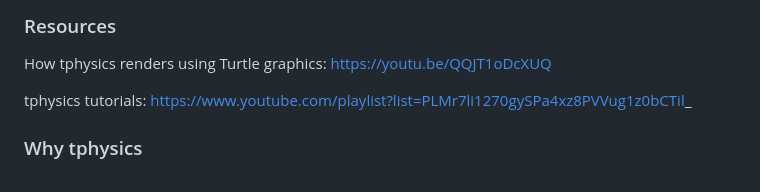
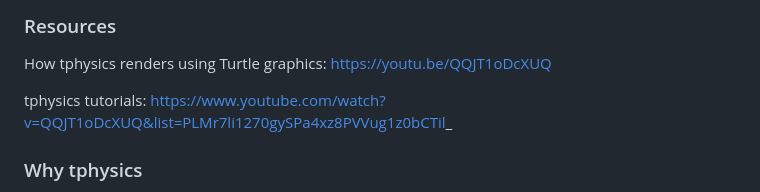
Before and after one commit to thebillington/tphysics, a Markdown page: README.md, the part around the change. Drawn GitHub-style.

Commit message:
Update playlist link in README

```diff
--- a/README.md
+++ b/README.md
@@ -10,7 +10,7 @@ The code is thoroughly commented with aims to providing a suitable library for p
 
 How tphysics renders using Turtle graphics: https://youtu.be/QQJT1oDcXUQ
 
-tphysics tutorials: https://www.youtube.com/playlist?list=PLMr7li1270gySPa4xz8PVVug1z0bCTil_
+tphysics tutorials: https://www.youtube.com/watch?v=QQJT1oDcXUQ&list=PLMr7li1270gySPa4xz8PVVug1z0bCTil_
 
 ### Why tphysics
 
```
